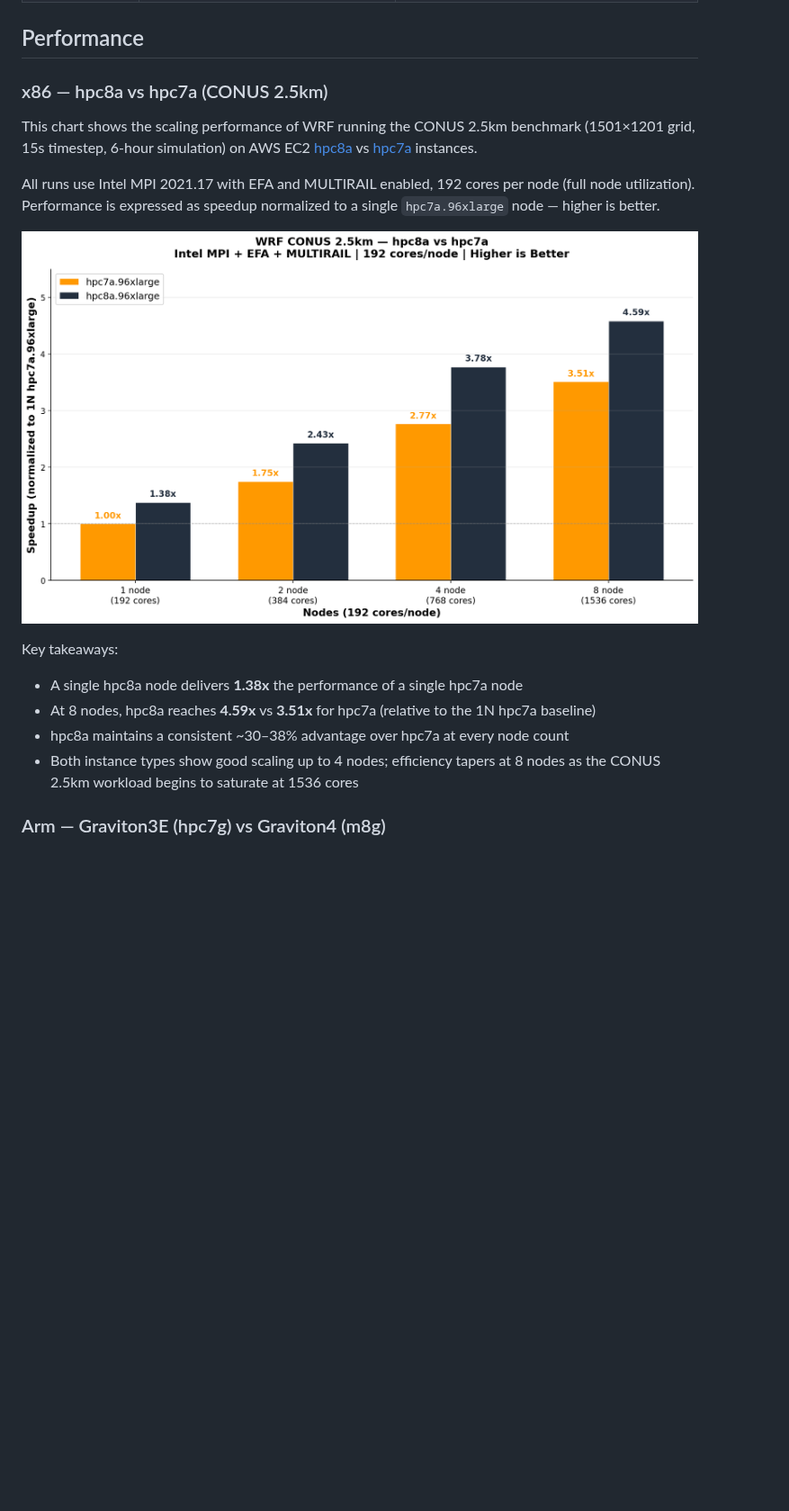
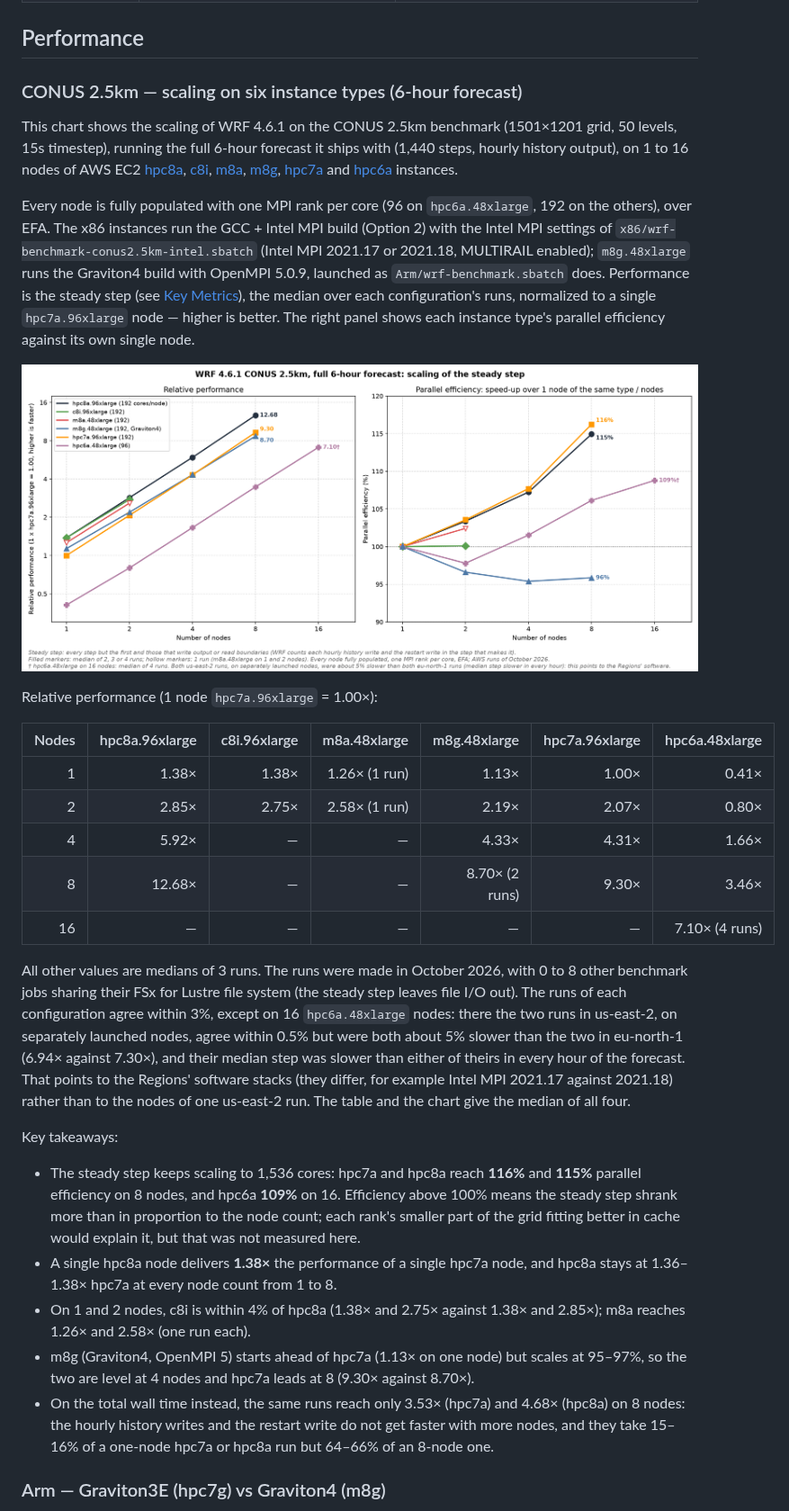
Before and after one commit to aws-samples/hpc-applications, a Markdown page: apps/WRF/README.md, the part around the change. Shown at 90% size. Drawn GitHub-style; pictures changed too: Doc/img/WRF/WRF-CONUS2.5km-6h-Scaling.png (added), Doc/img/WRF/WRF-CONUS2.5km-Hpc8aVsHpc7a.png (deleted); blank space fills up the shorter version.

Commit message:
docs(WRF): CONUS 2.5km 6-hour scaling chart on the steady step
Replace the hpc8a vs hpc7a CONUS 2.5km chart with one made from the full
6-hour forecast on six instance types (hpc8a, c8i, m8a, m8g, hpc7a and
hpc6a), 1 to 16 nodes, timed on the steady step and given relative to one
hpc7a.96xlarge node (= 1.00), next to each type's parallel efficiency
against its own single node. A table under the chart gives every value.

Timed on the total wall time, the new runs reproduce the old chart's bars
within 2%, so its taper at 8 nodes was the hourly output, which does not
get faster with more nodes, not the computation saturating: on the steady
step hpc7a.96xlarge and hpc8a.96xlarge run at 116% and 115% parallel
efficiency on 8 nodes, and hpc8a.96xlarge stays 1.36-1.38 times as fast as
hpc7a.96xlarge at every node count.

The generator embeds only relative values and run counts. The old chart's
image is deleted: nothing in the repository references it any more.

```diff
--- a/apps/WRF/README.md
+++ b/apps/WRF/README.md
@@ -166,20 +166,33 @@ All benchmark scripts (x86 and Arm):
 
 ## Performance
 
-### x86 — hpc8a vs hpc7a (CONUS 2.5km)
+### CONUS 2.5km — scaling on six instance types (6-hour forecast)
 
-This chart shows the scaling performance of WRF running the CONUS 2.5km benchmark (1501×1201 grid, 15s timestep, 6-hour simulation) on AWS EC2 [hpc8a](https://aws.amazon.com/ec2/instance-types/hpc8a/) vs [hpc7a](https://aws.amazon.com/ec2/instance-types/hpc7a/) instances.
+This chart shows the scaling of WRF 4.6.1 on the CONUS 2.5km benchmark (1501×1201 grid, 50 levels, 15s timestep), running the full 6-hour forecast it ships with (1,440 steps, hourly history output), on 1 to 16 nodes of AWS EC2 [hpc8a](https://aws.amazon.com/ec2/instance-types/hpc8a/), [c8i](https://aws.amazon.com/ec2/instance-types/c8i/), [m8a](https://aws.amazon.com/ec2/instance-types/m8a/), [m8g](https://aws.amazon.com/ec2/instance-types/m8g/), [hpc7a](https://aws.amazon.com/ec2/instance-types/hpc7a/) and [hpc6a](https://aws.amazon.com/ec2/instance-types/hpc6a/) instances.
 
-All runs use Intel MPI 2021.17 with EFA and MULTIRAIL enabled, 192 cores per node (full node utilization). Performance is expressed as speedup normalized to a single `hpc7a.96xlarge` node — higher is better.
+Every node is fully populated with one MPI rank per core (96 on `hpc6a.48xlarge`, 192 on the others), over EFA. The x86 instances run the GCC + Intel MPI build (Option 2) with the Intel MPI settings of `x86/wrf-benchmark-conus2.5km-intel.sbatch` (Intel MPI 2021.17 or 2021.18, MULTIRAIL enabled); `m8g.48xlarge` runs the Graviton4 build with OpenMPI 5.0.9, launched as `Arm/wrf-benchmark.sbatch` does. Performance is the steady step (see [Key Metrics](#key-metrics)), the median over each configuration's runs, normalized to a single `hpc7a.96xlarge` node — higher is better. The right panel shows each instance type's parallel efficiency against its own single node.
 
-![WRF CONUS 2.5km hpc8a vs hpc7a](https://github.com/aws-samples/hpc-applications/blob/main/Doc/img/WRF/WRF-CONUS2.5km-Hpc8aVsHpc7a.png?raw=true)
+![WRF CONUS 2.5km 6-hour scaling](https://github.com/aws-samples/hpc-applications/blob/main/Doc/img/WRF/WRF-CONUS2.5km-6h-Scaling.png?raw=true)
+
+Relative performance (1 node `hpc7a.96xlarge` = 1.00×):
+
+| Nodes | hpc8a.96xlarge | c8i.96xlarge | m8a.48xlarge | m8g.48xlarge | hpc7a.96xlarge | hpc6a.48xlarge |
+|------:|---------------:|-------------:|-------------:|-------------:|---------------:|---------------:|
+| 1 | 1.38× | 1.38× | 1.26× (1 run) | 1.13× | 1.00× | 0.41× |
+| 2 | 2.85× | 2.75× | 2.58× (1 run) | 2.19× | 2.07× | 0.80× |
+| 4 | 5.92× | — | — | 4.33× | 4.31× | 1.66× |
+| 8 | 12.68× | — | — | 8.70× (2 runs) | 9.30× | 3.46× |
+| 16 | — | — | — | — | — | 7.10× (4 runs) |
+
+All other values are medians of 3 runs. The runs were made in October 2026, with 0 to 8 other benchmark jobs sharing their FSx for Lustre file system (the steady step leaves file I/O out). The runs of each configuration agree within 3%, except on 16 `hpc6a.48xlarge` nodes: there the two runs in us-east-2, on separately launched nodes, agree within 0.5% but were both about 5% slower than the two in eu-north-1 (6.94× against 7.30×), and their median step was slower than either of theirs in every hour of the forecast. That points to the Regions' software stacks (they differ, for example Intel MPI 2021.17 against 2021.18) rather than to the nodes of one us-east-2 run. The table and the chart give the median of all four.
 
 Key takeaways:
 
-- A single hpc8a node delivers **1.38x** the performance of a single hpc7a node
-- At 8 nodes, hpc8a reaches **4.59x** vs **3.51x** for hpc7a (relative to the 1N hpc7a baseline)
-- hpc8a maintains a consistent ~30–38% advantage over hpc7a at every node count
-- Both instance types show good scaling up to 4 nodes; efficiency tapers at 8 nodes as the CONUS 2.5km workload begins to saturate at 1536 cores
+- The steady step keeps scaling to 1,536 cores: hpc7a and hpc8a reach **116%** and **115%** parallel efficiency on 8 nodes, and hpc6a **109%** on 16. Efficiency above 100% means the steady step shrank more than in proportion to the node count; each rank's smaller part of the grid fitting better in cache would explain it, but that was not measured here.
+- A single hpc8a node delivers **1.38×** the performance of a single hpc7a node, and hpc8a stays at 1.36–1.38× hpc7a at every node count from 1 to 8.
+- On 1 and 2 nodes, c8i is within 4% of hpc8a (1.38× and 2.75× against 1.38× and 2.85×); m8a reaches 1.26× and 2.58× (one run each).
+- m8g (Graviton4, OpenMPI 5) starts ahead of hpc7a (1.13× on one node) but scales at 95–97%, so the two are level at 4 nodes and hpc7a leads at 8 (9.30× against 8.70×).
+- On the total wall time instead, the same runs reach only 3.53× (hpc7a) and 4.68× (hpc8a) on 8 nodes: the hourly history writes and the restart write do not get faster with more nodes, and they take 15–16% of a one-node hpc7a or hpc8a run but 64–66% of an 8-node one.
 
 ### Arm — Graviton3E (hpc7g) vs Graviton4 (m8g)
 
```
Also changed, not shown: 1 other file.
